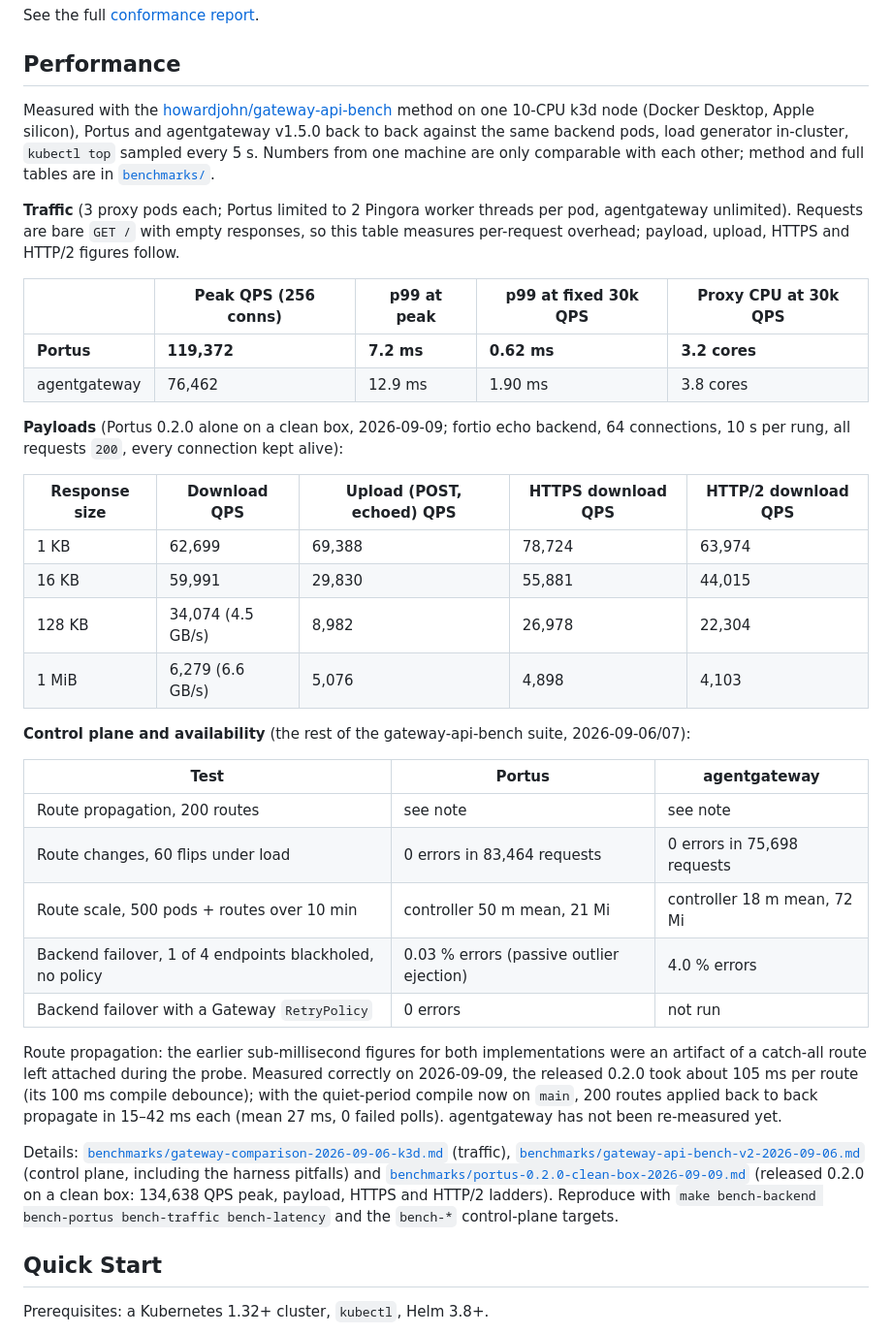
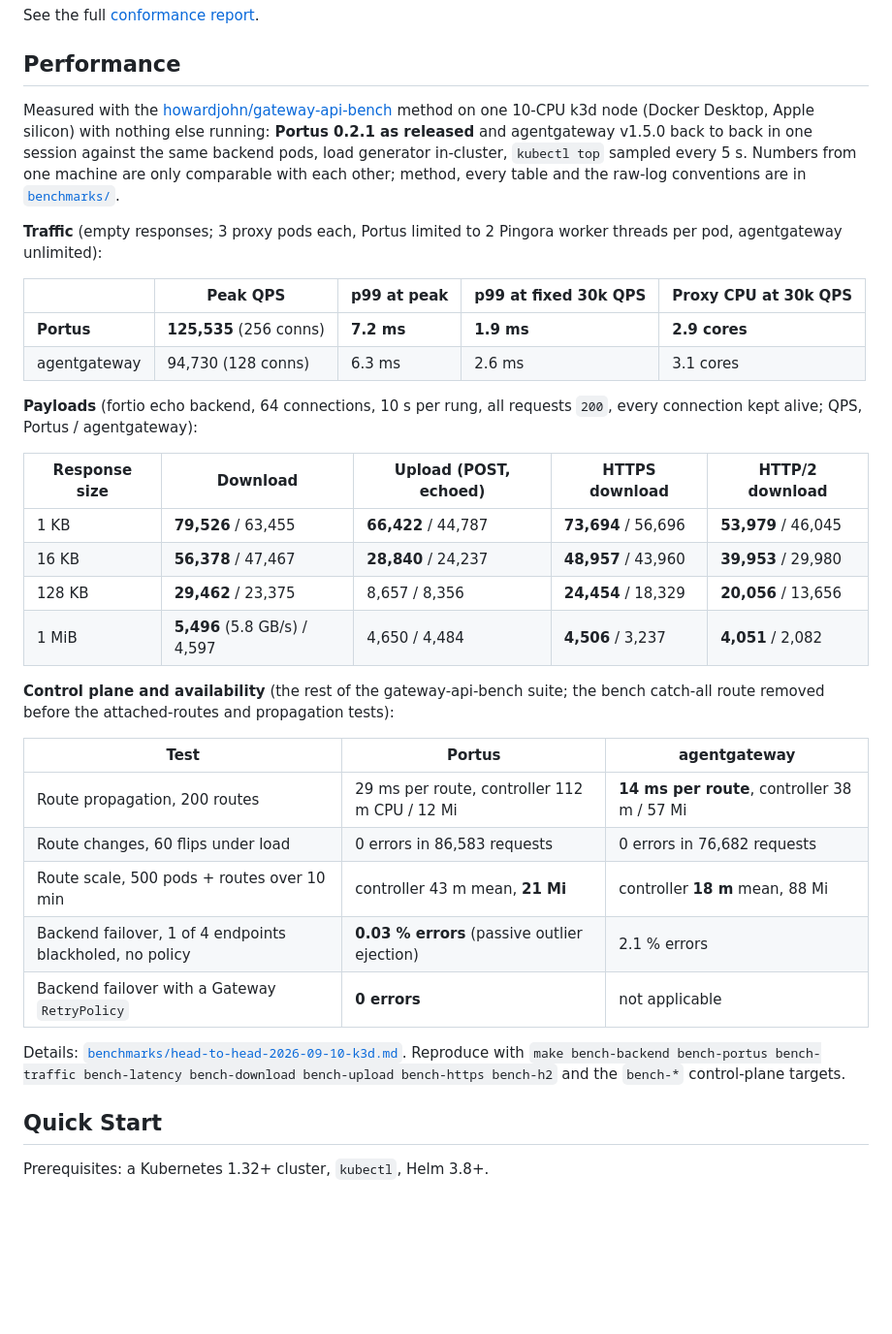
Before and after one commit to Portus-Gateway/Portus, a Markdown page: README.md, the part around the change. Shown at 97% size. Rendered like a GitHub page; blank space fills up the shorter version.

```diff
--- a/README.md
+++ b/README.md
@@ -30,48 +30,43 @@ See the full [conformance report](tests/conformance/conformance-report.yaml).
 ## Performance
 
 Measured with the [howardjohn/gateway-api-bench](https://github.com/howardjohn/gateway-api-bench) method on
-one 10-CPU k3d node (Docker Desktop, Apple silicon), Portus and agentgateway v1.5.0 back to back against the
-same backend pods, load generator in-cluster, `kubectl top` sampled every 5 s. Numbers from one machine are
-only comparable with each other; method and full tables are in [`benchmarks/`](benchmarks/README.md).
+one 10-CPU k3d node (Docker Desktop, Apple silicon) with nothing else running: **Portus 0.2.1 as released** and
+agentgateway v1.5.0 back to back in one session against the same backend pods, load generator in-cluster,
+`kubectl top` sampled every 5 s. Numbers from one machine are only comparable with each other; method, every
+table and the raw-log conventions are in [`benchmarks/`](benchmarks/README.md).
 
-**Traffic** (3 proxy pods each; Portus limited to 2 Pingora worker threads per pod, agentgateway unlimited). Requests are bare `GET /` with empty responses, so this table measures per-request overhead; payload, upload, HTTPS and HTTP/2 figures follow.
+**Traffic** (empty responses; 3 proxy pods each, Portus limited to 2 Pingora worker threads per pod, agentgateway
+unlimited):
 
-| | Peak QPS (256 conns) | p99 at peak | p99 at fixed 30k QPS | Proxy CPU at 30k QPS |
+| | Peak QPS | p99 at peak | p99 at fixed 30k QPS | Proxy CPU at 30k QPS |
 |---|---|---|---|---|
-| **Portus** | **119,372** | **7.2 ms** | **0.62 ms** | **3.2 cores** |
-| agentgateway | 76,462 | 12.9 ms | 1.90 ms | 3.8 cores |
+| **Portus** | **125,535** (256 conns) | **7.2 ms** | **1.9 ms** | **2.9 cores** |
+| agentgateway | 94,730 (128 conns) | 6.3 ms | 2.6 ms | 3.1 cores |
 
-**Payloads** (Portus 0.2.0 alone on a clean box, 2026-09-09; fortio echo backend, 64 connections, 10 s per rung,
-all requests `200`, every connection kept alive):
+**Payloads** (fortio echo backend, 64 connections, 10 s per rung, all requests `200`, every connection kept alive;
+QPS, Portus / agentgateway):
 
-| Response size | Download QPS | Upload (POST, echoed) QPS | HTTPS download QPS | HTTP/2 download QPS |
+| Response size | Download | Upload (POST, echoed) | HTTPS download | HTTP/2 download |
 |---|---|---|---|---|
-| 1 KB | 62,699 | 69,388 | 78,724 | 63,974 |
-| 16 KB | 59,991 | 29,830 | 55,881 | 44,015 |
-| 128 KB | 34,074 (4.5 GB/s) | 8,982 | 26,978 | 22,304 |
-| 1 MiB | 6,279 (6.6 GB/s) | 5,076 | 4,898 | 4,103 |
+| 1 KB | **79,526** / 63,455 | **66,422** / 44,787 | **73,694** / 56,696 | **53,979** / 46,045 |
+| 16 KB | **56,378** / 47,467 | **28,840** / 24,237 | **48,957** / 43,960 | **39,953** / 29,980 |
+| 128 KB | **29,462** / 23,375 | 8,657 / 8,356 | **24,454** / 18,329 | **20,056** / 13,656 |
+| 1 MiB | **5,496** (5.8 GB/s) / 4,597 | 4,650 / 4,484 | **4,506** / 3,237 | **4,051** / 2,082 |
 
-**Control plane and availability** (the rest of the gateway-api-bench suite, 2026-09-06/07):
+**Control plane and availability** (the rest of the gateway-api-bench suite; the bench catch-all route removed
+before the attached-routes and propagation tests):
 
 | Test | Portus | agentgateway |
 |---|---|---|
-| Route propagation, 200 routes | see note | see note |
-| Route changes, 60 flips under load | 0 errors in 83,464 requests | 0 errors in 75,698 requests |
-| Route scale, 500 pods + routes over 10 min | controller 50 m mean, 21 Mi | controller 18 m mean, 72 Mi |
-| Backend failover, 1 of 4 endpoints blackholed, no policy | 0.03 % errors (passive outlier ejection) | 4.0 % errors |
-| Backend failover with a Gateway `RetryPolicy` | 0 errors | not run |
+| Route propagation, 200 routes | 29 ms per route, controller 112 m CPU / 12 Mi | **14 ms per route**, controller 38 m / 57 Mi |
+| Route changes, 60 flips under load | 0 errors in 86,583 requests | 0 errors in 76,682 requests |
+| Route scale, 500 pods + routes over 10 min | controller 43 m mean, **21 Mi** | controller **18 m** mean, 88 Mi |
+| Backend failover, 1 of 4 endpoints blackholed, no policy | **0.03 % errors** (passive outlier ejection) | 2.1 % errors |
+| Backend failover with a Gateway `RetryPolicy` | **0 errors** | not applicable |
 
-Route propagation: the earlier sub-millisecond figures for both implementations were an artifact of a catch-all
-route left attached during the probe. Measured correctly on 2026-09-09, the released 0.2.0 took about 105 ms per
-route (its 100 ms compile debounce); with the quiet-period compile now on `main`, 200 routes applied back to back
-propagate in 15–42 ms each (mean 27 ms, 0 failed polls). agentgateway has not been re-measured yet.
-
-Details: [`benchmarks/gateway-comparison-2026-09-06-k3d.md`](benchmarks/gateway-comparison-2026-09-06-k3d.md)
-(traffic), [`benchmarks/gateway-api-bench-v2-2026-09-06.md`](benchmarks/gateway-api-bench-v2-2026-09-06.md)
-(control plane, including the harness pitfalls) and
-[`benchmarks/portus-0.2.0-clean-box-2026-09-09.md`](benchmarks/portus-0.2.0-clean-box-2026-09-09.md) (released
-0.2.0 on a clean box: 134,638 QPS peak, payload, HTTPS and HTTP/2 ladders). Reproduce with `make bench-backend bench-portus bench-traffic
-bench-latency` and the `bench-*` control-plane targets.
+Details: [`benchmarks/head-to-head-2026-09-10-k3d.md`](benchmarks/head-to-head-2026-09-10-k3d.md). Reproduce with
+`make bench-backend bench-portus bench-traffic bench-latency bench-download bench-upload bench-https bench-h2` and the
+`bench-*` control-plane targets.
 
 ## Quick Start
 
```
Also changed, not shown: benchmarks/README.md (+5 -3 lines), benchmarks/head-to-head-2026-09-10-k3d.md (added, +111 -0 lines).
